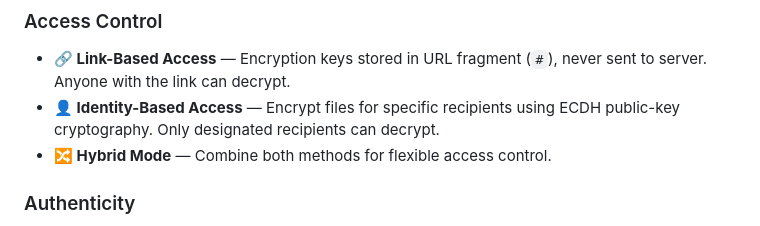
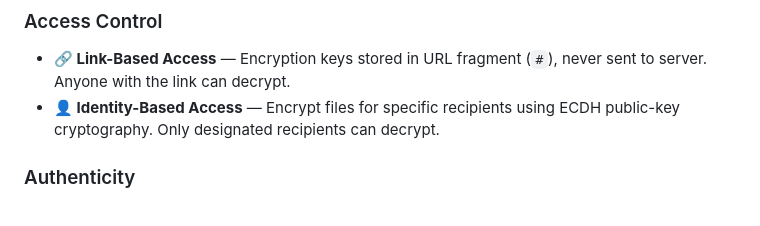
Before and after one commit to Iosif-Christogeorgos/Individual-Project, a Markdown page: README.md, the part around the change. GitHub-like rendering.

```diff
--- a/README.md
+++ b/README.md
@@ -23,7 +23,7 @@ CrypShare is a secure file sharing application that implements true zero-knowled
 
 - **🔗 Link-Based Access** — Encryption keys stored in URL fragment (`#`), never sent to server. Anyone with the link can decrypt.
 - **👤 Identity-Based Access** — Encrypt files for specific recipients using ECDH public-key cryptography. Only designated recipients can decrypt.
-- **🔀 Hybrid Mode** — Combine both methods for flexible access control.
+
 
 ### Authenticity
 
```
